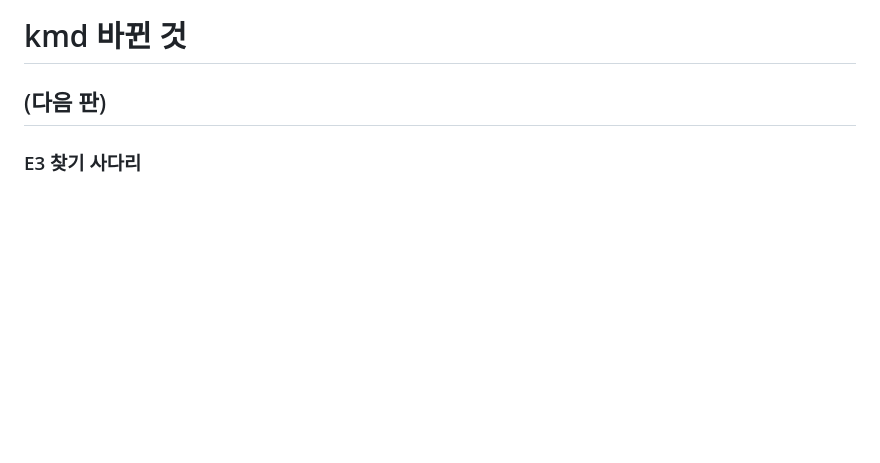
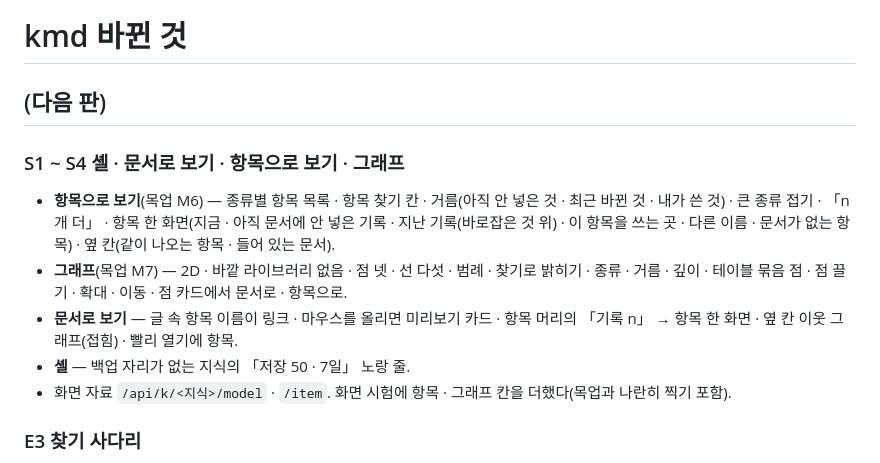
Before and after one commit to kjsa7412/kmd, a Markdown page: CHANGELOG.md, the part around the change. Drawn GitHub-style; blank space fills up the shorter version.

Commit message:
S1 ~ S4 절차서 「나온 것」 · CHANGELOG — 앞 커밋에 빠진 글
Co-Authored-By: Claude Opus 5.5 <noreply@anthropic.com>

```diff
--- a/CHANGELOG.md
+++ b/CHANGELOG.md
@@ -1,6 +1,14 @@
 # kmd 바뀐 것
 
 ## (다음 판)
+
+### S1 ~ S4 셸 · 문서로 보기 · 항목으로 보기 · 그래프
+
+- **항목으로 보기**(목업 M6) — 종류별 항목 목록 · 항목 찾기 칸 · 거름(아직 안 넣은 것 · 최근 바뀐 것 · 내가 쓴 것) · 큰 종류 접기 · 「n개 더」 · 항목 한 화면(지금 · 아직 문서에 안 넣은 기록 · 지난 기록(바로잡은 것 위) · 이 항목을 쓰는 곳 · 다른 이름 · 문서가 없는 항목) · 옆 칸(같이 나오는 항목 · 들어 있는 문서).
+- **그래프**(목업 M7) — 2D · 바깥 라이브러리 없음 · 점 넷 · 선 다섯 · 범례 · 찾기로 밝히기 · 종류 · 거름 · 깊이 · 테이블 묶음 점 · 점 끌기 · 확대 · 이동 · 점 카드에서 문서로 · 항목으로.
+- **문서로 보기** — 글 속 항목 이름이 링크 · 마우스를 올리면 미리보기 카드 · 항목 머리의 「기록 n」 → 항목 한 화면 · 옆 칸 이웃 그래프(접힘) · 빨리 열기에 항목.
+- **셸** — 백업 자리가 없는 지식의 「저장 50 · 7일」 노랑 줄.
+- 화면 자료 `/api/k/<지식>/model` · `/item`. 화면 시험에 항목 · 그래프 칸을 더했다(목업과 나란히 찍기 포함).
 
 ### E3 찾기 사다리
 
```
Also changed, not shown: docs/kmd_개발절차_TODO.md (+1 -0 lines).
